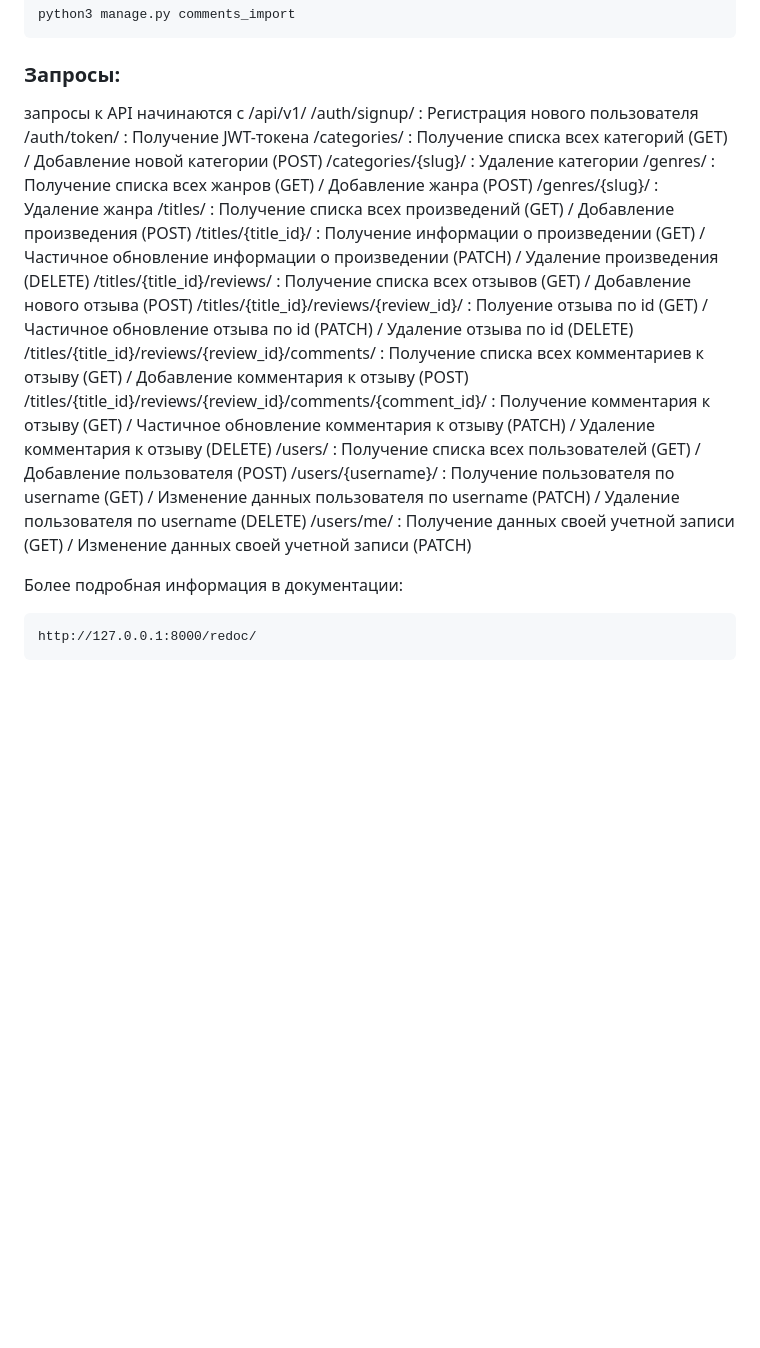
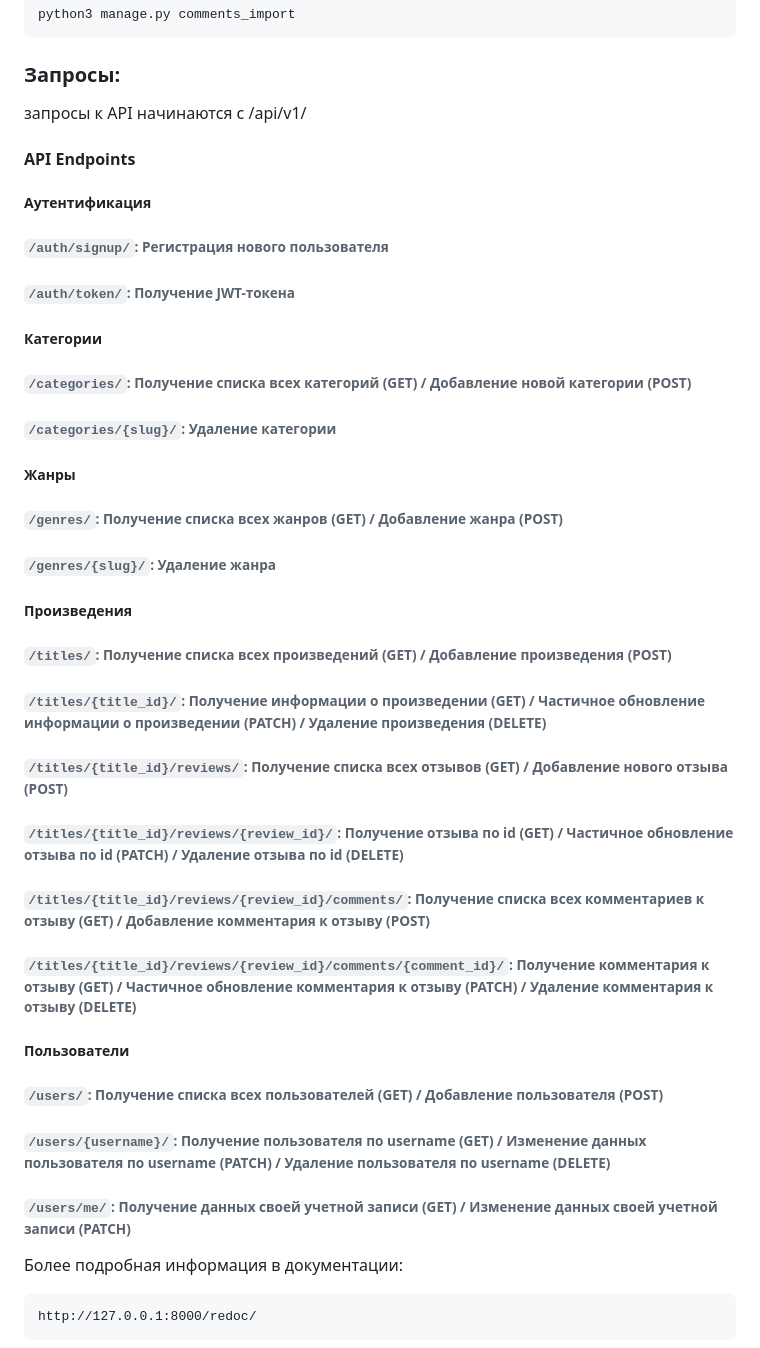
Before and after one commit to Notemat/api_yamdb, a Markdown page: README.md, the part around the change. GitHub-like rendering; blank space fills up the shorter version.

Commit message:
Update README.md
отредактировала стиль

````diff
--- a/README.md
+++ b/README.md
@@ -88,21 +88,28 @@ python3 manage.py comments_import
 ```
 ### Запросы:
 запросы к API начинаются с /api/v1/
-/auth/signup/ : Регистрация нового пользователя
-/auth/token/ : Получение JWT-токена
-/categories/ : Получение списка всех категорий (GET) / Добавление новой категории (POST)
-/categories/{slug}/ : Удаление категории
-/genres/ : Получение списка всех жанров (GET) / Добавление жанра (POST)
-/genres/{slug}/ : Удаление жанра
-/titles/ : Получение списка всех произведений (GET) / Добавление произведения (POST)
-/titles/{title_id}/ : Получение информации о произведении (GET) / Частичное обновление информации о произведении (PATCH) / Удаление произведения (DELETE)
-/titles/{title_id}/reviews/ : Получение списка всех отзывов (GET) / Добавление нового отзыва (POST)
-/titles/{title_id}/reviews/{review_id}/ : Полуение отзыва по id (GET) / Частичное обновление отзыва по id (PATCH) / Удаление отзыва по id (DELETE)
-/titles/{title_id}/reviews/{review_id}/comments/ : Получение списка всех комментариев к отзыву (GET) / Добавление комментария к отзыву (POST)
-/titles/{title_id}/reviews/{review_id}/comments/{comment_id}/ : Получение комментария к отзыву (GET) / Частичное обновление комментария к отзыву (PATCH) / Удаление комментария к отзыву (DELETE)
-/users/ : Получение списка всех пользователей (GET) / Добавление пользователя (POST)
-/users/{username}/ : Получение пользователя по username (GET) / Изменение данных пользователя по username (PATCH) / Удаление пользователя по username (DELETE)
-/users/me/ : Получение данных своей учетной записи (GET) / Изменение данных своей учетной записи (PATCH)
+
+#### API Endpoints
+##### Аутентификация
+###### ```/auth/signup/```: Регистрация нового пользователя
+###### ```/auth/token/```: Получение JWT-токена
+##### Категории
+###### ```/categories/```: Получение списка всех категорий (GET) / Добавление новой категории (POST)
+###### ```/categories/{slug}/```: Удаление категории
+##### Жанры
+###### ```/genres/```: Получение списка всех жанров (GET) / Добавление жанра (POST)
+###### ```/genres/{slug}/```: Удаление жанра
+##### Произведения
+###### ```/titles/```: Получение списка всех произведений (GET) / Добавление произведения (POST)
+###### ```/titles/{title_id}/```: Получение информации о произведении (GET) / Частичное обновление информации о произведении (PATCH) / Удаление произведения (DELETE)
+###### ```/titles/{title_id}/reviews/```: Получение списка всех отзывов (GET) / Добавление нового отзыва (POST)
+###### ```/titles/{title_id}/reviews/{review_id}/```: Получение отзыва по id (GET) / Частичное обновление отзыва по id (PATCH) / Удаление отзыва по id (DELETE)
+###### ```/titles/{title_id}/reviews/{review_id}/comments/```: Получение списка всех комментариев к отзыву (GET) / Добавление комментария к отзыву (POST)
+###### ```/titles/{title_id}/reviews/{review_id}/comments/{comment_id}/```: Получение комментария к отзыву (GET) / Частичное обновление комментария к отзыву (PATCH) / Удаление комментария к отзыву (DELETE)
+##### Пользователи
+###### ```/users/```: Получение списка всех пользователей (GET) / Добавление пользователя (POST)
+###### ```/users/{username}/```: Получение пользователя по username (GET) / Изменение данных пользователя по username (PATCH) / Удаление пользователя по username (DELETE)
+###### ```/users/me/```: Получение данных своей учетной записи (GET) / Изменение данных своей учетной записи (PATCH)
 
 Более подробная информация в документации:
 ```
````
